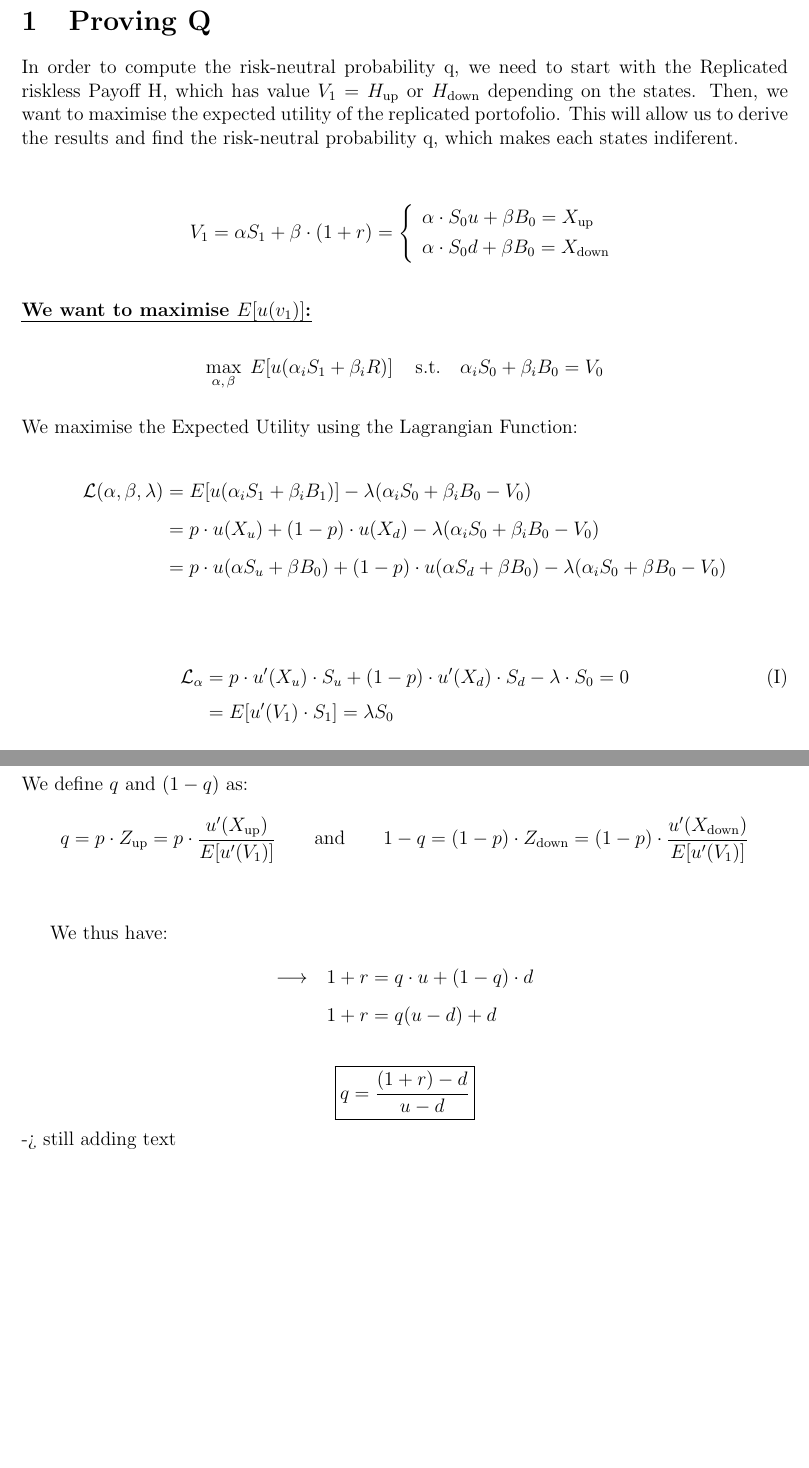
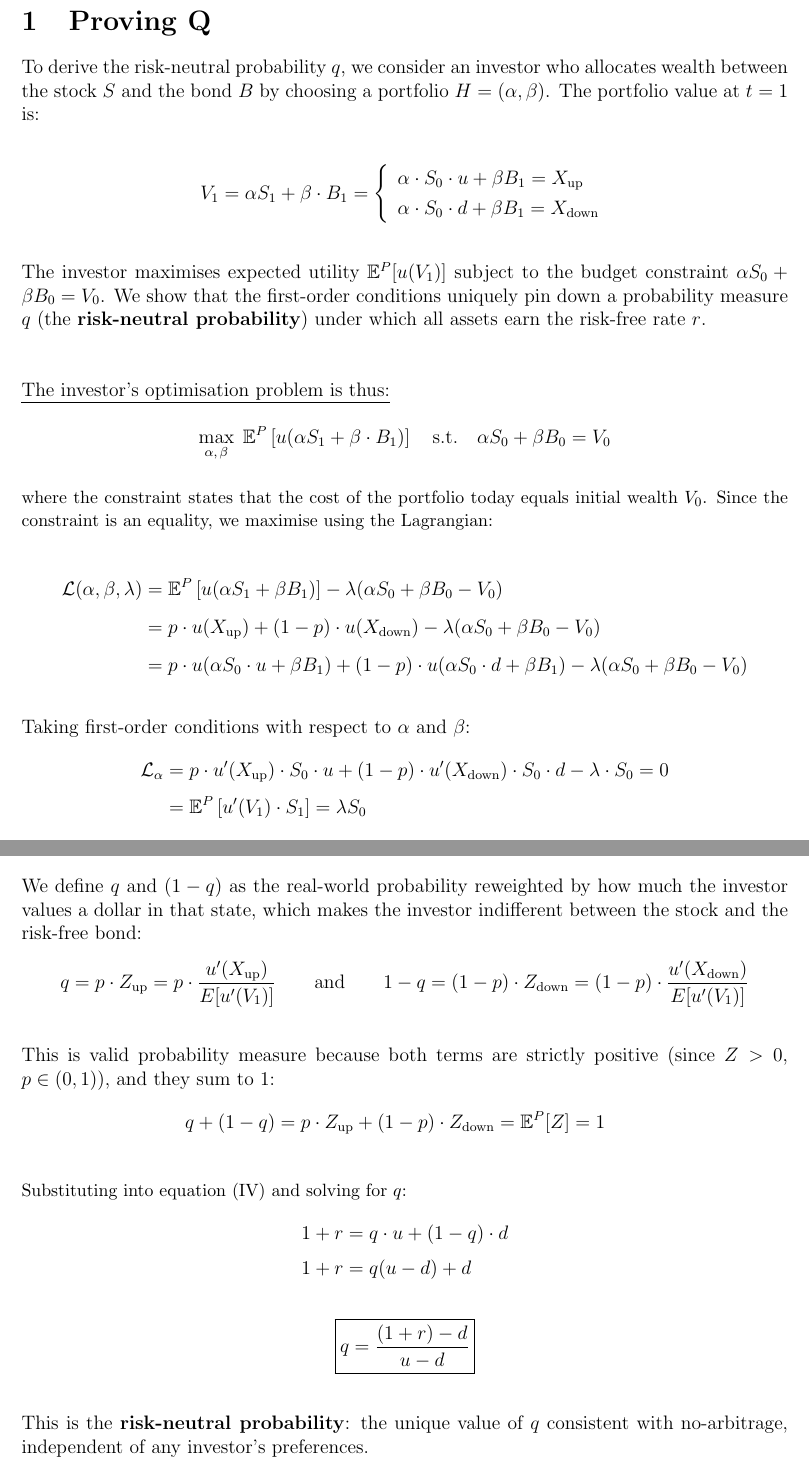
Before and after one commit to Mclement197/HSG_SMF, a LaTeX document (hand_in/proof-q.tex): two parts of pages 1 and 3 of 3, joined at a grey line, cut so that both start at the same text, the shorter picture padded with empty space. Compiled offline with pdfLaTeX.

Commit message:
feat: new proof of q doc

```diff
--- a/hand_in/proof-q.tex
+++ b/hand_in/proof-q.tex
@@ -10,52 +10,61 @@
 
 \section{Proving Q}
 
-\noindent In order to compute the risk-neutral probability q, we need to start with the Replicated riskless Payoff H, which has value $V_1 =$ $H_{\text{up}}$ or $H_{\text{down}}$ depending on the states. Then, we want to maximise the expected utility of the replicated portofolio. This will allow us to derive the results and find the risk-neutral probability q, which makes each states indiferent.
+\noindent To derive the risk-neutral probability $q$, we consider an investor who allocates
+wealth between the stock $S$ and the bond $B$ by choosing a portfolio
+$H = (\alpha, \beta)$. The portfolio value at $t=1$ is:
 
-\begin{center}
-\begin{equation*}
-V_1 = \alpha S_1 + \beta \cdot (1+r) =
+\vspace{1em}
+\[
+V_1 = \alpha S_1 + \beta \cdot B_1 =
 \left\{
-\begin{array}{ll}
-\alpha \cdot S_0 u + \beta B_0 = X_{\text{up}} \\[4pt]
-\alpha \cdot S_0 d + \beta B_0 = X_{\text{down}}
+\begin{array}{l}
+\alpha \cdot S_0 \cdot u + \beta B_1 = X_{\text{up}} \\[4pt]
+\alpha \cdot S_0 \cdot d + \beta B_1 = X_{\text{down}}
 \end{array}
 \right.
-\end{equation*}
-\end{center}
+\]
 \vspace{1em}
 
-\noindent\textbf{\uline{We want to maximise $E[u(v_1)]$:}}
+\noindent The investor maximises expected utility $\mathbb{E}^P[u(V_1)]$ subject to the budget
+constraint $\alpha S_0 + \beta B_0 = V_0$. We show that the first-order conditions
+uniquely pin down a probability measure $q$ (the \textbf{risk-neutral probability}) under which all assets earn the risk-free rate $r$.
 
-\vspace{0.5em}
+\vspace{2.5em}
+
+\noindent \uline{The investor's optimisation problem is thus:}
 
 \[
-\max_{\alpha,\, \beta} \; E\!\left[u\!\left(\alpha_i S_1 + \beta_i R\right)\right]
+\max_{\alpha,\, \beta} \; \mathbb{E}^P\left[u\!\left(\alpha S_1 + \beta \cdot B_1\right)\right]
 \quad \text{s.t.} \quad
-\alpha_i S_0 + \beta_i B_0 = V_0
+\alpha S_0 + \beta B_0 = V_0
 \]
-\vspace{0.2em}
+\vspace{0.1em}
 
-\noindent We maximise the Expected Utility using the Lagrangian Function:
+\noindent {\small where the constraint states that the cost of the portfolio today equals
+initial wealth $V_0$. Since the constraint is an equality, we maximise
+using the Lagrangian:}
+\vspace{0.1em}
 
 \begin{align*}
 \mathcal{L}(\alpha, \beta, \lambda)
-  &= E\!\left[u\!\left(\alpha_i S_1 + \beta_i B_1\right)\right]
-     - \lambda\!\left(\alpha_i S_0 + \beta_i B_0 - V_0\right) \\[6pt]
-  &= p \cdot u(X_u) + (1-p) \cdot u(X_d)
-     - \lambda\!\left(\alpha_i S_0 + \beta_i B_0 - V_0\right) \\[6pt]
-  &= p \cdot u(\alpha S_{u} + \beta B_0)
-     + (1-p) \cdot u(\alpha S_d + \beta B_0)
-     - \lambda\!\left(\alpha_i S_0 + \beta B_0 - V_0\right)
+  &= \mathbb{E}^P\left[u\!\left(\alpha S_1 + \beta B_1\right)\right]
+     - \lambda\!\left(\alpha S_0 + \beta B_0 - V_0\right) \\[6pt]
+  &= p \cdot u(X_{\text{up}}) + (1-p) \cdot u(X_{\text{down}})
+     - \lambda\!\left(\alpha S_0 + \beta B_0 - V_0\right) \\[6pt]
+  &= p \cdot u(\alpha S_0 \cdot u + \beta B_1)
+     + (1-p) \cdot u(\alpha S_0 \cdot d + \beta B_1)
+     - \lambda\!\left(\alpha S_0 + \beta B_0 - V_0\right)
 \end{align*}
 
-\vspace{1.5em}
+\vspace{1em}
 
+\noindent Taking first-order conditions with respect to $\alpha$ and $\beta$:
 \begin{align*}
 \mathcal{L}_\alpha
-  &= p \cdot u'(X_u) \cdot S_u + (1-p) \cdot u'(X_d) \cdot S_d
+  &= p \cdot u'(X_{\text{up}}) \cdot S_0 \cdot u + (1-p) \cdot u'(X_{\text{down}}) \cdot S_0 \cdot d
      - \lambda \cdot S_0 = 0
-  \tag{I} \\[4pt]
-  &= E\!\left[u'(V_1) \cdot S_1\right] = \lambda S_0
+  \\[4pt]
+  &= \mathbb{E}^P\left[u'(V_1) \cdot S_1\right] = \lambda S_0
 \end{align*}
 
@@ -147 +161,2 @@ Z_{\text{down}} =
+  = p \cdot Z_{\text{up}} \cdot S_0 \cdot u + (1-p) \cdot Z_{\text{down}} \cdot S_0 \cdot d \\[0.5pt]
 \\[-8pt]
@@ -156,8 +171,6 @@ Z_{\text{down}} =
 \]
 
-\vspace{1.5em}
-
-\noindent We define $q$ and $(1-q)$ as:
+\noindent We define $q$ and $(1-q)$ as the real-world probability reweighted by how much the investor values a dollar in that state, which makes the investor indifferent between the stock and the risk-free bond:
 \[
 q = p \cdot Z_{\text{up}}
   = p \cdot \frac{u'(X_{\text{up}})}{E\!\left[u'(V_1)\right]}
@@ -165,17 +178,30 @@ q = p \cdot Z_{\text{up}}
 1-q = (1-p) \cdot Z_{\text{down}}
        = (1-p) \cdot \frac{u'(X_{\text{down}})}{E\!\left[u'(V_1)\right]}
 \]
-\vspace{1.5em}
 
-We thus have:
+\vspace{1em}
+
+\noindent This is valid probability measure because both terms
+are strictly positive (since $Z > 0$, $p \in (0,1)$), and they sum to 1:
+\[
+q + (1-q)
+  = p \cdot Z_{\text{up}} + (1-p) \cdot Z_{\text{down}}
+  = \mathbb{E}^P[Z] = 1 \quad
+\]
+\vspace{0.1em}
+
+\noindent {\small Substituting into equation (IV) and solving for $q$:}
 \begin{align*}
-\longrightarrow \quad & 1 + r = q \cdot u + (1-q) \cdot d \\[6pt]
-                      & 1 + r = q(u - d) + d
+1 + r &= q \cdot u + (1-q) \cdot d \\[4pt]
+1 + r &= q(u - d) + d
 \end{align*}
 
 \[
-\boxed{ q = \frac{(1+r) - d}{u - d} }
+\boxed{q = \frac{(1+r) - d}{u - d}}
 \]
+\vspace{1em}
 
-\noindent -> still adding text
+\noindent This is the \textbf{risk-neutral probability}: the unique
+value of $q$ consistent with no-arbitrage, independent of any investor's
+preferences.
 \end{document}
```
Also changed, not shown: hand_in/proof-q.tex (75 more changed lines).
